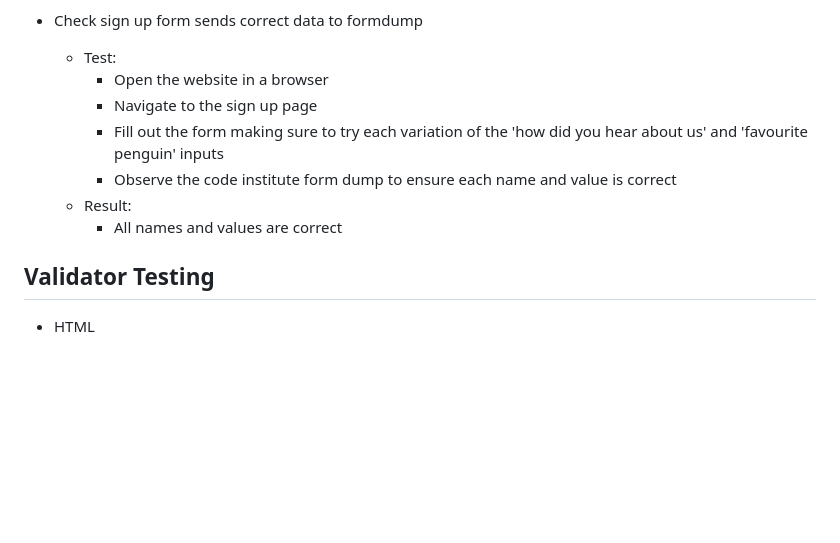
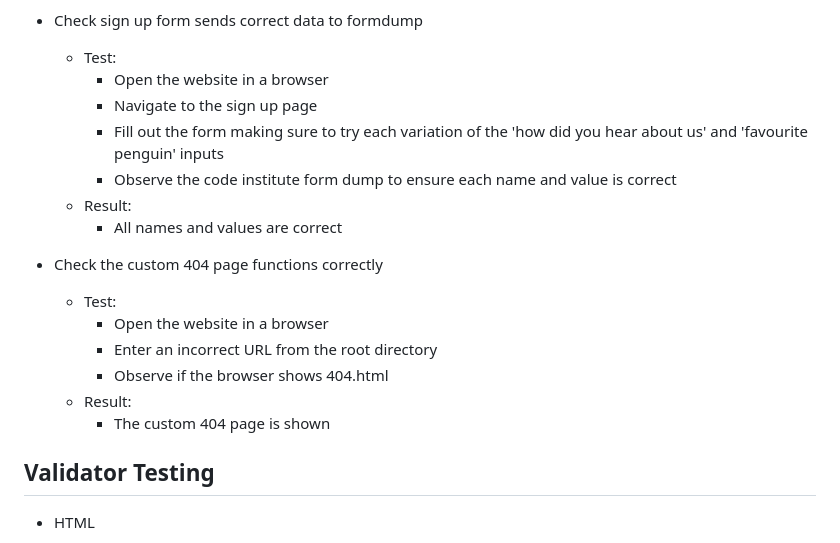
Before and after one commit to bezabu/bb-penguin, a Markdown page: README.md, the part around the change. GitHub-like rendering; blank space fills up the shorter version.

Commit message:
Add 404 test to readme

```diff
--- a/README.md
+++ b/README.md
@@ -102,6 +102,7 @@ The site can be accessed [here](https://bezabu.github.io/bb-penguin/).
     - All form inputs that require input (Name, surname, email address, how did you hear about us) prompt the user for input if not filled in properly
 
 - Check sign up form sends correct data to formdump
+
   - Test:
     - Open the website in a browser
     - Navigate to the sign up page
@@ -109,6 +110,14 @@ The site can be accessed [here](https://bezabu.github.io/bb-penguin/).
     - Observe the code institute form dump to ensure each name and value is correct
   - Result:
     - All names and values are correct
+
+- Check the custom 404 page functions correctly
+  - Test:
+    - Open the website in a browser
+    - Enter an incorrect URL from the root directory
+    - Observe if the browser shows 404.html
+  - Result:
+    - The custom 404 page is shown
 
 ## Validator Testing
 
```
